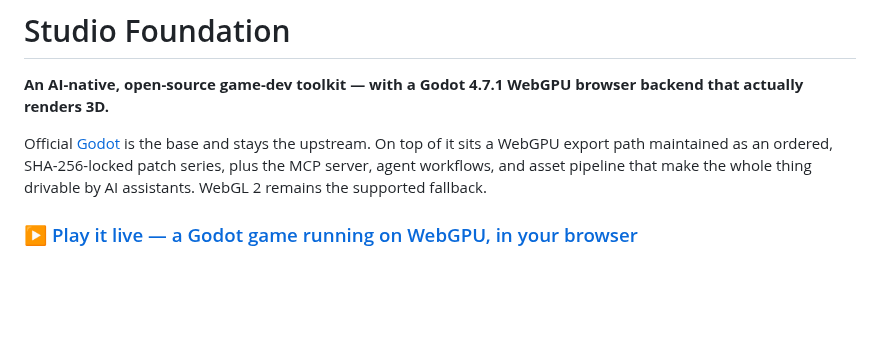
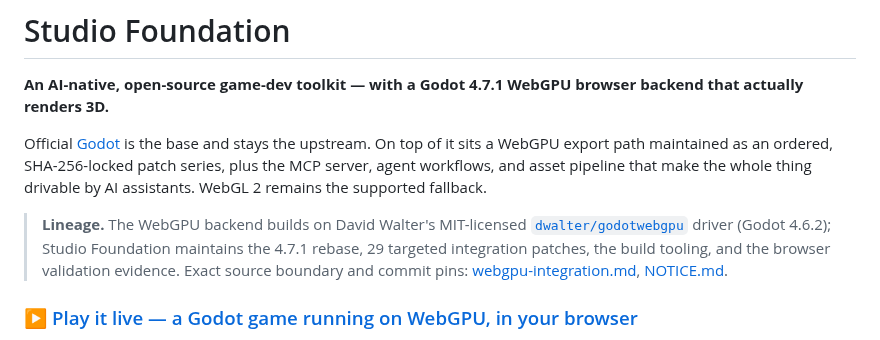
Before and after one commit to lxsolutions/studio-foundation, a Markdown page: README.md, the part around the change. GitHub-like rendering; blank space fills up the shorter version.

Commit message:
docs: put the WebGPU lineage where the claims are
The attribution was complete but bottom-of-page; the first thing a hostile
reader meets should be the source boundary, not the last. Same facts, better
optics: Walter's 4.6.2 driver, the 4.7.1 rebase, the 29 integration patches,
and where the evidence lives.

```diff
--- a/README.md
+++ b/README.md
@@ -8,6 +8,13 @@ upstream. On top of it sits a WebGPU export path maintained as an ordered,
 SHA-256-locked patch series, plus the MCP server, agent workflows, and asset
 pipeline that make the whole thing drivable by AI assistants. WebGL 2 remains the
 supported fallback.
+
+> **Lineage.** The WebGPU backend builds on David Walter's MIT-licensed
+> [`dwalter/godotwebgpu`](https://github.com/dwalter/godotwebgpu) driver (Godot
+> 4.6.2); Studio Foundation maintains the 4.7.1 rebase, 29 targeted integration
+> patches, the build tooling, and the browser validation evidence. Exact source
+> boundary and commit pins:
+> [webgpu-integration.md](docs/architecture/webgpu-integration.md), [NOTICE.md](NOTICE.md).
 
 ### ▶ [Play it live — a Godot game running on WebGPU, in your browser](https://lxsolutions.github.io/studio-foundation/)
 
```
